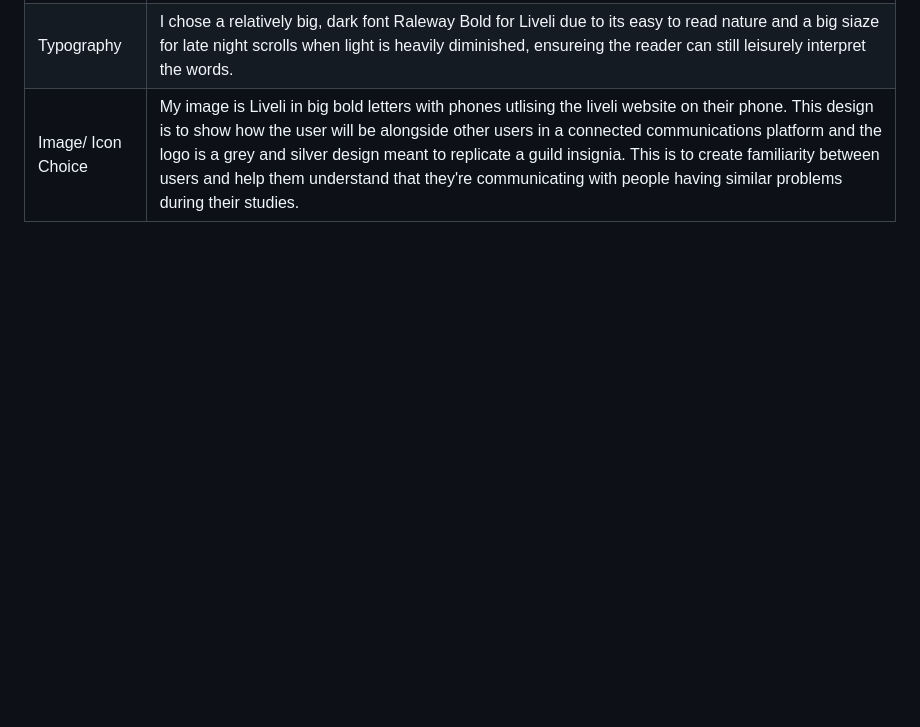
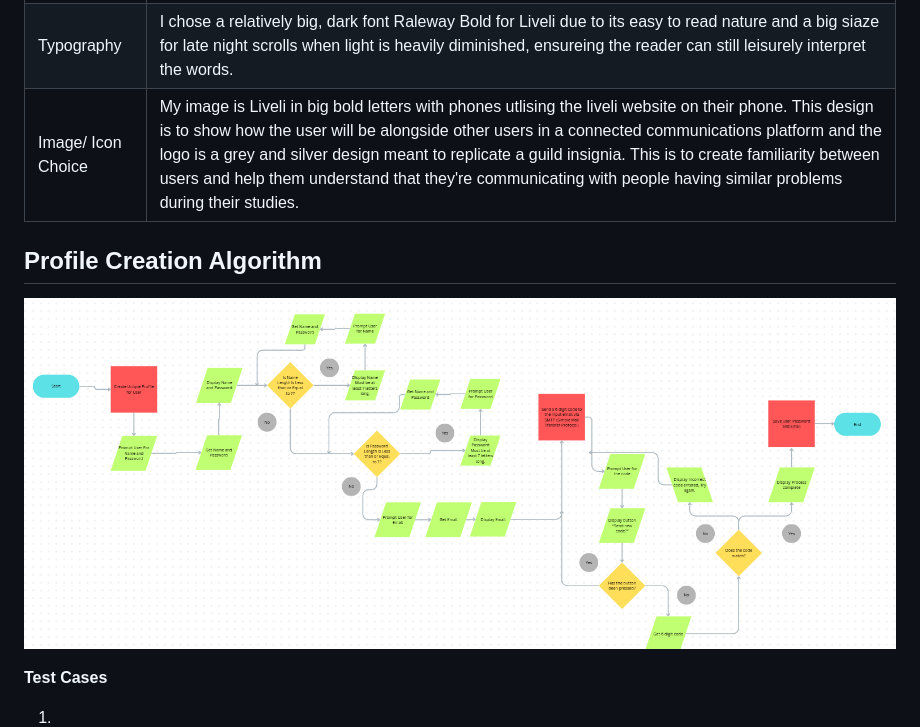
Before and after one commit to Honouration/Public, a Markdown page: README.md, the part around the change. GitHub-like rendering; blank space fills up the shorter version.

Commit message:
Algorithm implementation

```diff
--- a/README.md
+++ b/README.md
@@ -47,3 +47,12 @@ Assuming the user is logged in, the profile will appear in which the user can ed
 |Colour Palette| I chose a Light Yellow, Orange and white colour scheme as it evokes calm and creative emotions to assist people in imagining situations in which they can relate to the post they readand can be commonly associated with purity, meant to reflect the nature of young children strive for education.
 | Typography | I chose a relatively big, dark font Raleway Bold for Liveli due to its easy to read nature and a big siaze for late night scrolls when light is heavily diminished, ensureing the reader can still leisurely interpret the words.
 | Image/ Icon Choice | My image is Liveli in big bold letters with phones utlising the liveli website on their phone. This design is to show how the user will be alongside other users in a connected communications platform and the logo is a grey and silver design meant to replicate a guild insignia. This is to create familiarity between users and help them understand that they're communicating with people having similar problems during their studies.
+
+## Profile Creation Algorithm
+
+![Profile](CPT_Algorithm.png "Profile")
+
+**Test Cases**
+
+1.
+2.
```
